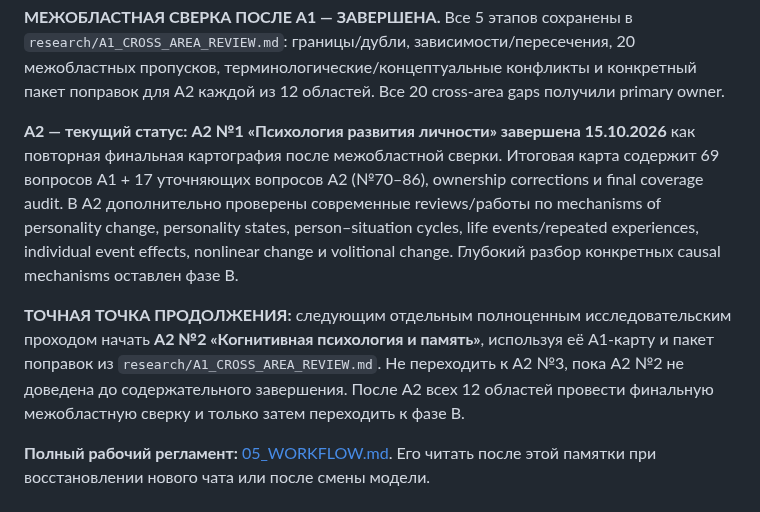
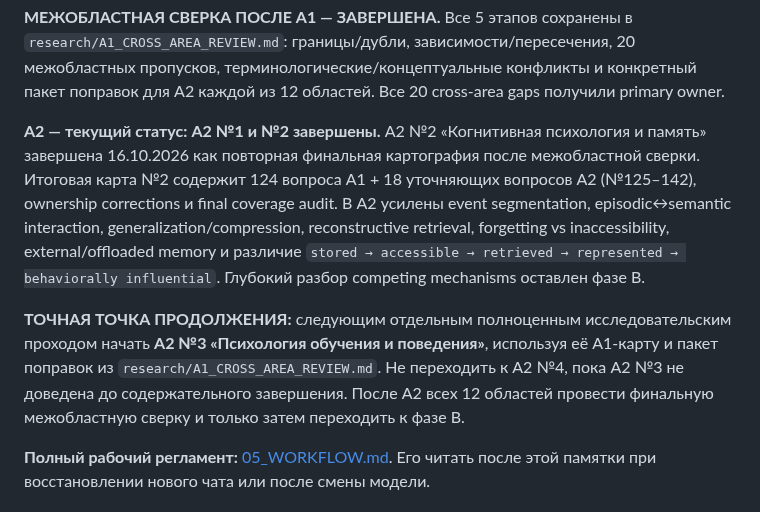
Before and after one commit to iliya1947/Major_Renov2, a Markdown page: docs/identity-experiment/00_READ_FIRST.md, the part around the change. GitHub-like rendering.

Commit message:
Complete A2 area 2 and set A2 area 3 as next

```diff
--- a/docs/identity-experiment/00_READ_FIRST.md
+++ b/docs/identity-experiment/00_READ_FIRST.md
@@ -120,9 +120,9 @@
 
 **МЕЖОБЛАСТНАЯ СВЕРКА ПОСЛЕ A1 — ЗАВЕРШЕНА.** Все 5 этапов сохранены в `research/A1_CROSS_AREA_REVIEW.md`: границы/дубли, зависимости/пересечения, 20 межобластных пропусков, терминологические/концептуальные конфликты и конкретный пакет поправок для A2 каждой из 12 областей. Все 20 cross-area gaps получили primary owner.
 
-**A2 — текущий статус:** **A2 №1 «Психология развития личности» завершена 15.10.2026** как повторная финальная картография после межобластной сверки. Итоговая карта содержит 69 вопросов A1 + 17 уточняющих вопросов A2 (№70–86), ownership corrections и final coverage audit. В A2 дополнительно проверены современные reviews/работы по mechanisms of personality change, personality states, person–situation cycles, life events/repeated experiences, individual event effects, nonlinear change и volitional change. Глубокий разбор конкретных causal mechanisms оставлен фазе B.
+**A2 — текущий статус:** **A2 №1 и №2 завершены.** A2 №2 «Когнитивная психология и память» завершена 16.10.2026 как повторная финальная картография после межобластной сверки. Итоговая карта №2 содержит 124 вопроса A1 + 18 уточняющих вопросов A2 (№125–142), ownership corrections и final coverage audit. В A2 усилены event segmentation, episodic↔semantic interaction, generalization/compression, reconstructive retrieval, forgetting vs inaccessibility, external/offloaded memory и различие `stored → accessible → retrieved → represented → behaviorally influential`. Глубокий разбор competing mechanisms оставлен фазе B.
 
-**ТОЧНАЯ ТОЧКА ПРОДОЛЖЕНИЯ:** следующим отдельным полноценным исследовательским проходом начать **A2 №2 «Когнитивная психология и память»**, используя её A1-карту и пакет поправок из `research/A1_CROSS_AREA_REVIEW.md`. Не переходить к A2 №3, пока A2 №2 не доведена до содержательного завершения. После A2 всех 12 областей провести финальную межобластную сверку и только затем переходить к фазе B.
+**ТОЧНАЯ ТОЧКА ПРОДОЛЖЕНИЯ:** следующим отдельным полноценным исследовательским проходом начать **A2 №3 «Психология обучения и поведения»**, используя её A1-карту и пакет поправок из `research/A1_CROSS_AREA_REVIEW.md`. Не переходить к A2 №4, пока A2 №3 не доведена до содержательного завершения. После A2 всех 12 областей провести финальную межобластную сверку и только затем переходить к фазе B.
 
 **Полный рабочий регламент:** [05_WORKFLOW.md](05_WORKFLOW.md). Его читать после этой памятки при восстановлении нового чата или после смены модели.
 
```
